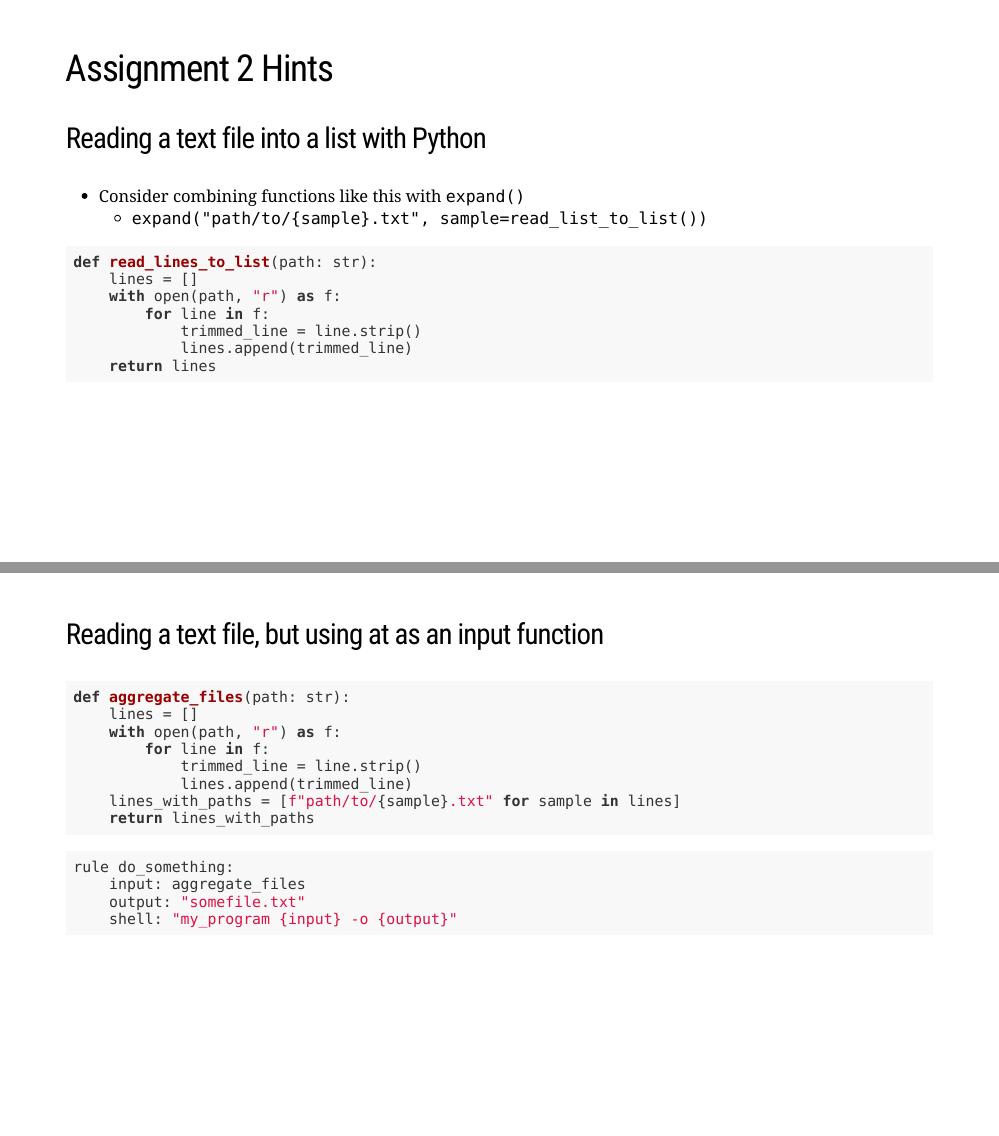
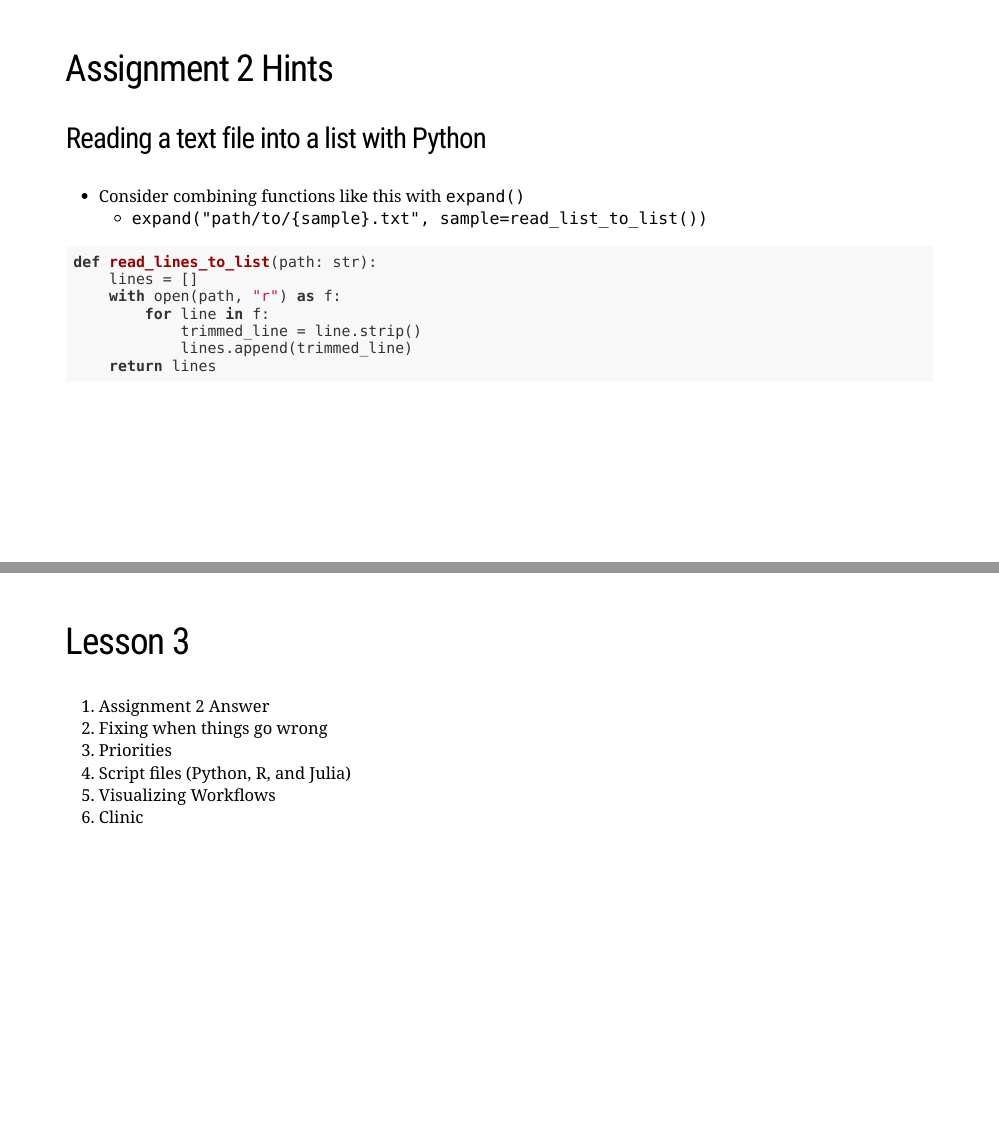
Before and after one commit to dorbarker/snakemake-intro, an R Markdown document (snakemake-intro.Rmd): pages 50 and 51 of 62 before the commit and pages 50 and 52 of 61 after it, joined at a grey line. The pictures show the slides in the output file snakemake-intro.html that the author committed with the source; the slides are laid out offline by our stand-in for remark.js, each with all of its steps uncovered, in fonts that may differ from those the slides ask for, and without slide numbers, shadows or browser add-ons; a font, style sheet, LaTeX package, included part or bibliography that could not be used is replaced or left out.

Commit message:
drop extraneous slide

````diff
--- a/snakemake-intro.Rmd
+++ b/snakemake-intro.Rmd
@@ -792,26 +792,6 @@ def read_lines_to_list(path: str):
 ```
 
 ---
-### Reading a text file, but using at as an input function
-
-```python
-def aggregate_files(path: str):
-    lines = []
-    with open(path, "r") as f:
-        for line in f:
-            trimmed_line = line.strip()
-            lines.append(trimmed_line)
-    lines_with_paths = [f"path/to/{sample}.txt" for sample in lines]
-    return lines_with_paths
-```
-
-```python
-rule do_something:
-    input: aggregate_files
-    output: "somefile.txt"
-    shell: "my_program {input} -o {output}"
-```
----
 class: inverse, center, middle
 
 # Lesson 3
````
Also changed, not shown: snakemake-intro.html, snakemake-intro.pdf.
